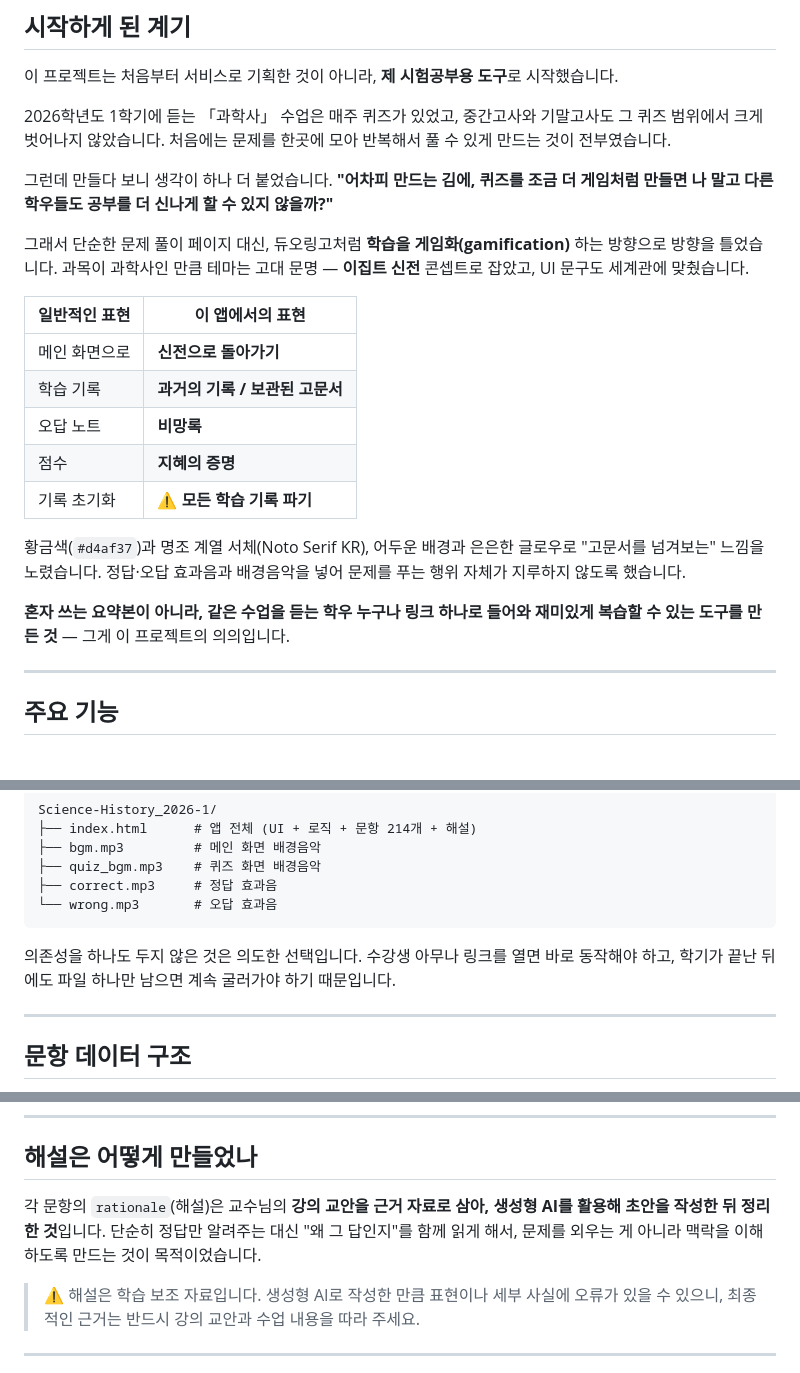
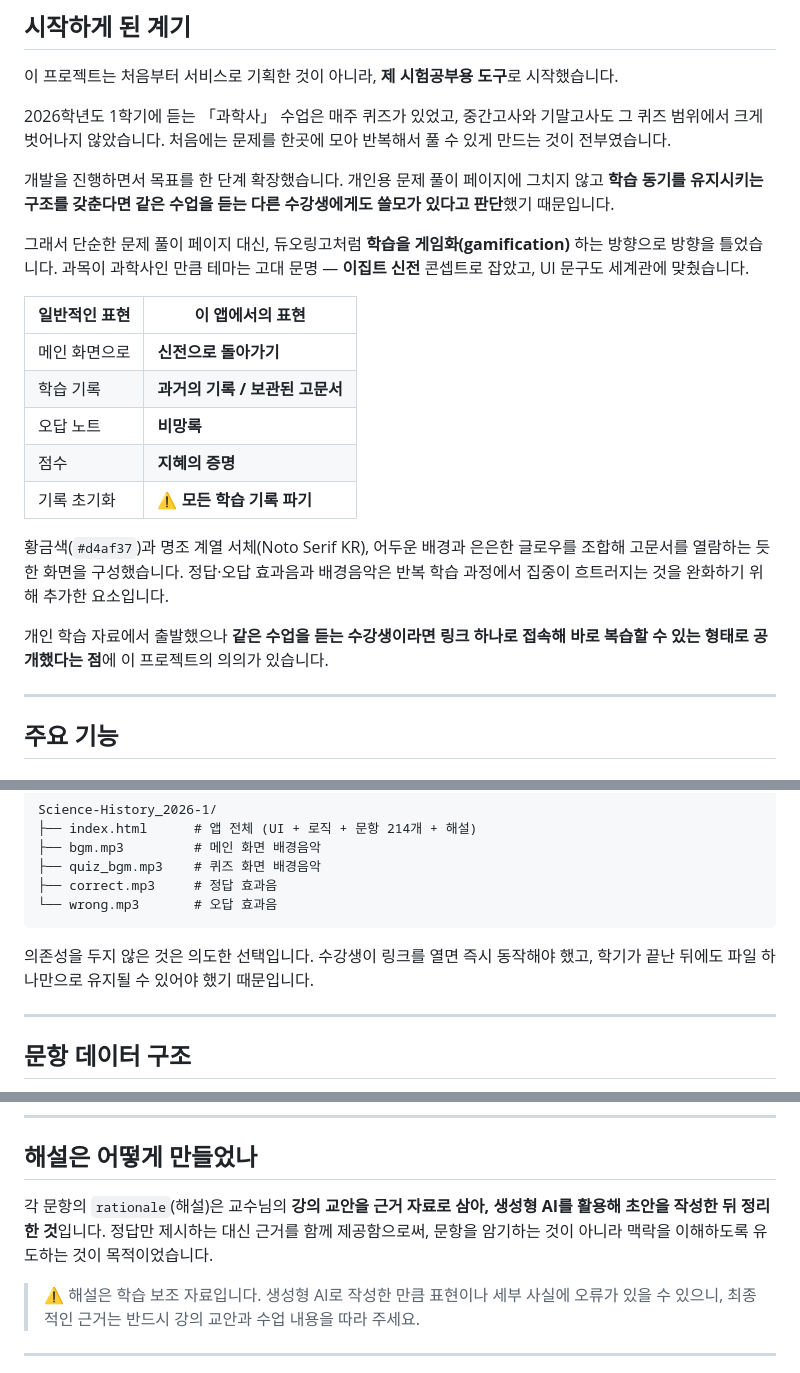
Before and after one commit to evan-cloud4453/Science-History_2026-1, a Markdown page: README.md, 3 parts joined by grey strips. Rendered like a GitHub page.

Commit message:
docs: README 서술 어투 정리 및 맺음말 삭제
배경 설명 문단의 구어체 인용과 감정적 수식을 기술 문서 어투로 교체하고,
맺음말 블록을 전체 삭제. 기술 내용은 변경하지 않음.

````diff
--- a/README.md
+++ b/README.md
@@ -39,9 +39,9 @@ at Sejong University and are used for non-commercial study purposes only.
 그 퀴즈 범위에서 크게 벗어나지 않았습니다. 처음에는 문제를 한곳에 모아 반복해서 풀
 수 있게 만드는 것이 전부였습니다.
 
-그런데 만들다 보니 생각이 하나 더 붙었습니다.
-**"어차피 만드는 김에, 퀴즈를 조금 더 게임처럼 만들면 나 말고 다른 학우들도
-공부를 더 신나게 할 수 있지 않을까?"**
+개발을 진행하면서 목표를 한 단계 확장했습니다. 개인용 문제 풀이 페이지에 그치지 않고
+**학습 동기를 유지시키는 구조를 갖춘다면 같은 수업을 듣는 다른 수강생에게도 쓸모가 있다고
+판단**했기 때문입니다.
 
 그래서 단순한 문제 풀이 페이지 대신, 듀오링고처럼 **학습을 게임화(gamification)** 하는
 방향으로 방향을 틀었습니다. 과목이 과학사인 만큼 테마는 고대 문명 — **이집트 신전**
@@ -55,12 +55,12 @@ at Sejong University and are used for non-commercial study purposes only.
 | 점수 | **지혜의 증명** |
 | 기록 초기화 | **⚠ 모든 학습 기록 파기** |
 
-황금색(`#d4af37`)과 명조 계열 서체(Noto Serif KR), 어두운 배경과 은은한 글로우로
-"고문서를 넘겨보는" 느낌을 노렸습니다. 정답·오답 효과음과 배경음악을 넣어
-문제를 푸는 행위 자체가 지루하지 않도록 했습니다.
+황금색(`#d4af37`)과 명조 계열 서체(Noto Serif KR), 어두운 배경과 은은한 글로우를 조합해
+고문서를 열람하는 듯한 화면을 구성했습니다. 정답·오답 효과음과 배경음악은 반복 학습 과정에서
+집중이 흐트러지는 것을 완화하기 위해 추가한 요소입니다.
 
-**혼자 쓰는 요약본이 아니라, 같은 수업을 듣는 학우 누구나 링크 하나로 들어와
-재미있게 복습할 수 있는 도구를 만든 것** — 그게 이 프로젝트의 의의입니다.
+개인 학습 자료에서 출발했으나 **같은 수업을 듣는 수강생이라면 링크 하나로 접속해 바로
+복습할 수 있는 형태로 공개했다는 점**에 이 프로젝트의 의의가 있습니다.
 
 ---
 
@@ -155,8 +155,8 @@ Science-History_2026-1/
 └── wrong.mp3       # 오답 효과음
 ```
 
-의존성을 하나도 두지 않은 것은 의도한 선택입니다. 수강생 아무나 링크를 열면 바로
-동작해야 하고, 학기가 끝난 뒤에도 파일 하나만 남으면 계속 굴러가야 하기 때문입니다.
+의존성을 두지 않은 것은 의도한 선택입니다. 수강생이 링크를 열면 즉시 동작해야 했고,
+학기가 끝난 뒤에도 파일 하나만으로 유지될 수 있어야 했기 때문입니다.
 
 ---
 
@@ -197,8 +197,8 @@ const quizData = {
 ## 해설은 어떻게 만들었나
 
 각 문항의 `rationale`(해설)은 교수님의 **강의 교안을 근거 자료로 삼아, 생성형 AI를 활용해
-초안을 작성한 뒤 정리한 것**입니다. 단순히 정답만 알려주는 대신 "왜 그 답인지"를 함께 읽게
-해서, 문제를 외우는 게 아니라 맥락을 이해하도록 만드는 것이 목적이었습니다.
+초안을 작성한 뒤 정리한 것**입니다. 정답만 제시하는 대신 근거를 함께 제공함으로써,
+문항을 암기하는 것이 아니라 맥락을 이해하도록 유도하는 것이 목적이었습니다.
 
 > ⚠️ 해설은 학습 보조 자료입니다. 생성형 AI로 작성한 만큼 표현이나 세부 사실에 오류가
 > 있을 수 있으니, 최종적인 근거는 반드시 강의 교안과 수업 내용을 따라 주세요.
````
Also changed, not shown: other parts of README.md (+0 -8 lines).
